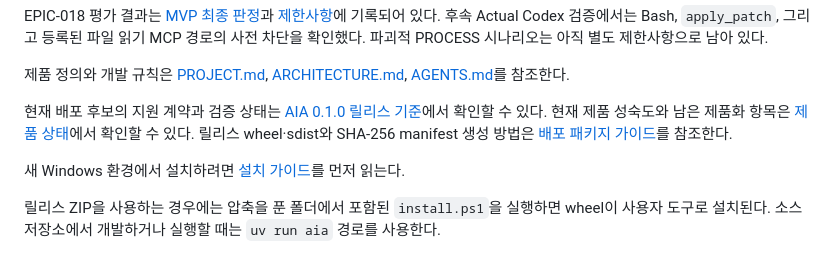
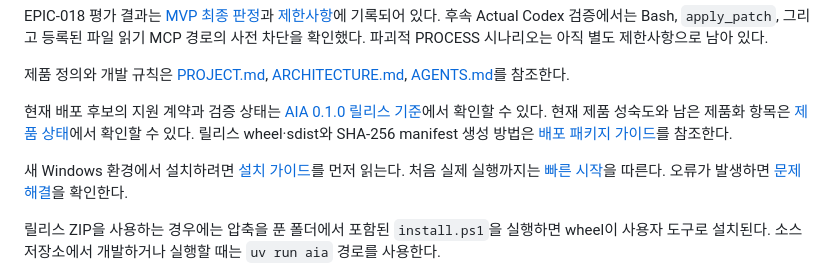
Before and after one commit to youngmin109/AIA, a Markdown page: README.md, the part around the change. Drawn GitHub-style.

Commit message:
docs: add first-run quickstart and troubleshooting

```diff
--- a/README.md
+++ b/README.md
@@ -11,6 +11,8 @@ EPIC-018 평가 결과는 [MVP 최종 판정](docs/validation/MVP-FINAL-VERDICT.
 릴리스 wheel·sdist와 SHA-256 manifest 생성 방법은 [배포 패키지 가이드](docs/DISTRIBUTION.md)를 참조한다.
 
 새 Windows 환경에서 설치하려면 [설치 가이드](INSTALL.md)를 먼저 읽는다.
+처음 실제 실행까지는 [빠른 시작](docs/QUICKSTART.md)을 따른다. 오류가 발생하면
+[문제 해결](docs/TROUBLESHOOTING.md)을 확인한다.
 
 릴리스 ZIP을 사용하는 경우에는 압축을 푼 폴더에서 포함된 `install.ps1`을 실행하면
 wheel이 사용자 도구로 설치된다. 소스 저장소에서 개발하거나 실행할 때는
```
Also changed, not shown: docs/QUICKSTART.md (added, +86 -0 lines), docs/TROUBLESHOOTING.md (added, +101 -0 lines).
